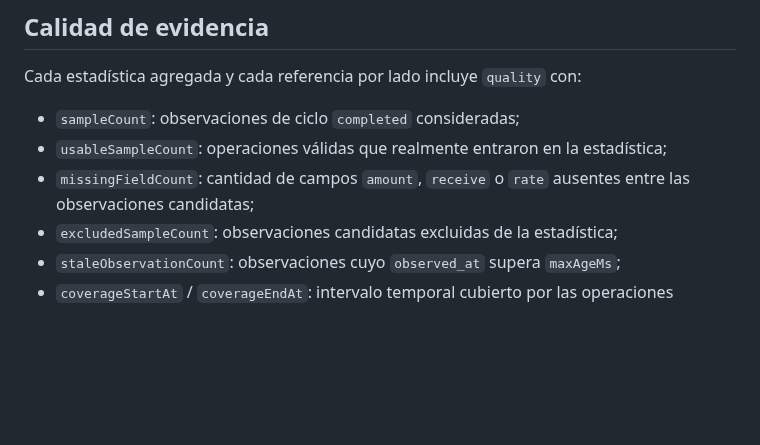
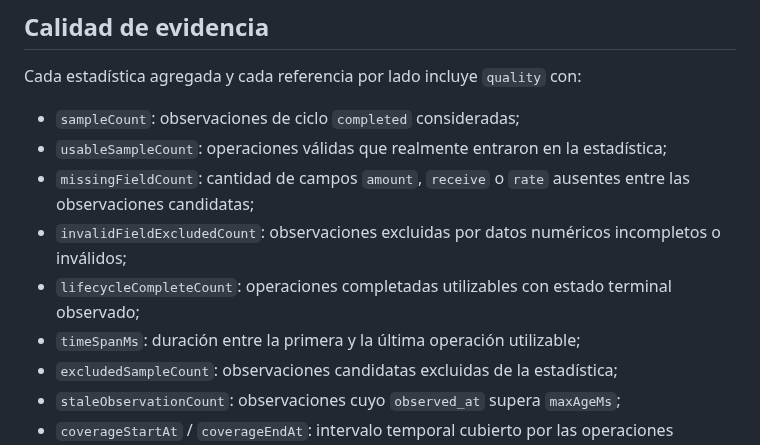
Before and after one commit to Osleyder1985/qvapay-ai-scanner, a Markdown page: docs/architecture/arbitrage-market-history.md, the part around the change. Rendered like a GitHub page; blank space fills up the shorter version.

Commit message:
docs(analytics): document lifecycle and exclusion quality counts

```diff
--- a/docs/architecture/arbitrage-market-history.md
+++ b/docs/architecture/arbitrage-market-history.md
@@ -122,6 +122,9 @@ Cada estadística agregada y cada referencia por lado incluye `quality` con:
 - `sampleCount`: observaciones de ciclo `completed` consideradas;
 - `usableSampleCount`: operaciones válidas que realmente entraron en la estadística;
 - `missingFieldCount`: cantidad de campos `amount`, `receive` o `rate` ausentes entre las observaciones candidatas;
+- `invalidFieldExcludedCount`: observaciones excluidas por datos numéricos incompletos o inválidos;
+- `lifecycleCompleteCount`: operaciones completadas utilizables con estado terminal observado;
+- `timeSpanMs`: duración entre la primera y la última operación utilizable;
 - `excludedSampleCount`: observaciones candidatas excluidas de la estadística;
 - `staleObservationCount`: observaciones cuyo `observed_at` supera `maxAgeMs`;
 - `coverageStartAt` / `coverageEndAt`: intervalo temporal cubierto por las operaciones utilizables;
```
